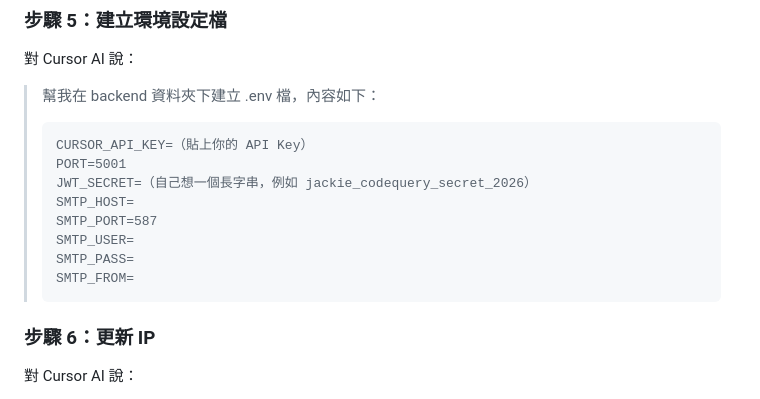
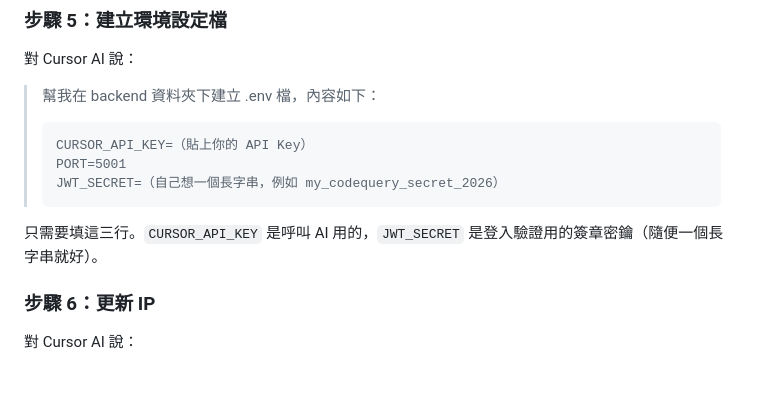
Before and after one commit to jjenchi/codeQurey, a Markdown page: 設定指南.md, the part around the change. GitHub-like rendering.

Commit message:
設定指南：移除 SMTP 欄位，簡化 .env 說明
目前忘記密碼由 admin 直接重設，不需要寄信

Co-Authored-By: Claude Opus 4.6 <noreply@anthropic.com>

````diff
--- a/設定指南.md
+++ b/設定指南.md
@@ -69,13 +69,10 @@ git clone https://github.com/charlesjr0719dev/codequery.git
 > ```
 > CURSOR_API_KEY=（貼上你的 API Key）
 > PORT=5001
-> JWT_SECRET=（自己想一個長字串，例如 jackie_codequery_secret_2026）
-> SMTP_HOST=
-> SMTP_PORT=587
-> SMTP_USER=
-> SMTP_PASS=
-> SMTP_FROM=
+> JWT_SECRET=（自己想一個長字串，例如 my_codequery_secret_2026）
 > ```
+
+只需要填這三行。`CURSOR_API_KEY` 是呼叫 AI 用的，`JWT_SECRET` 是登入驗證用的簽章密鑰（隨便一個長字串就好）。
 
 ### 步驟 6：更新 IP
 
````
